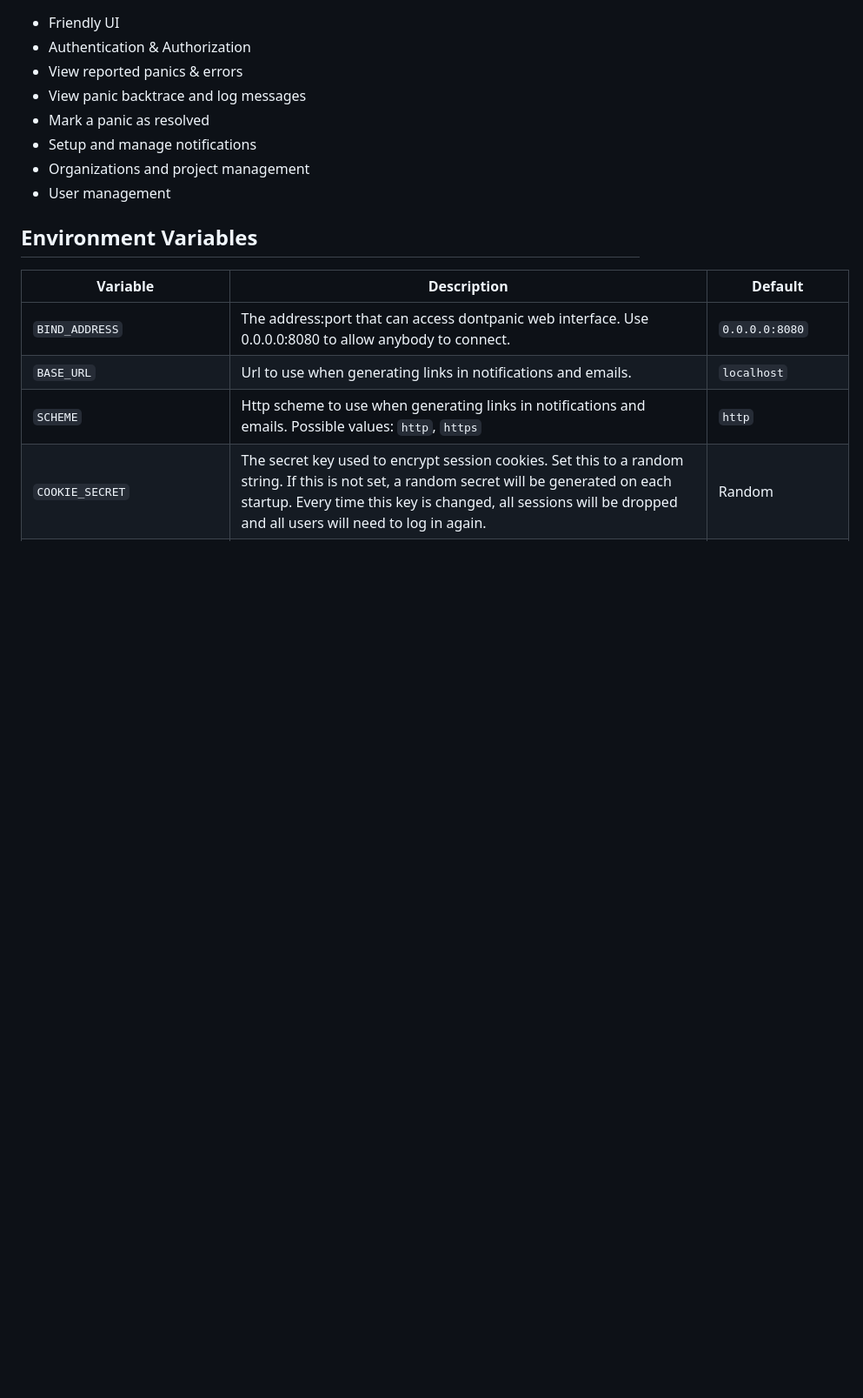
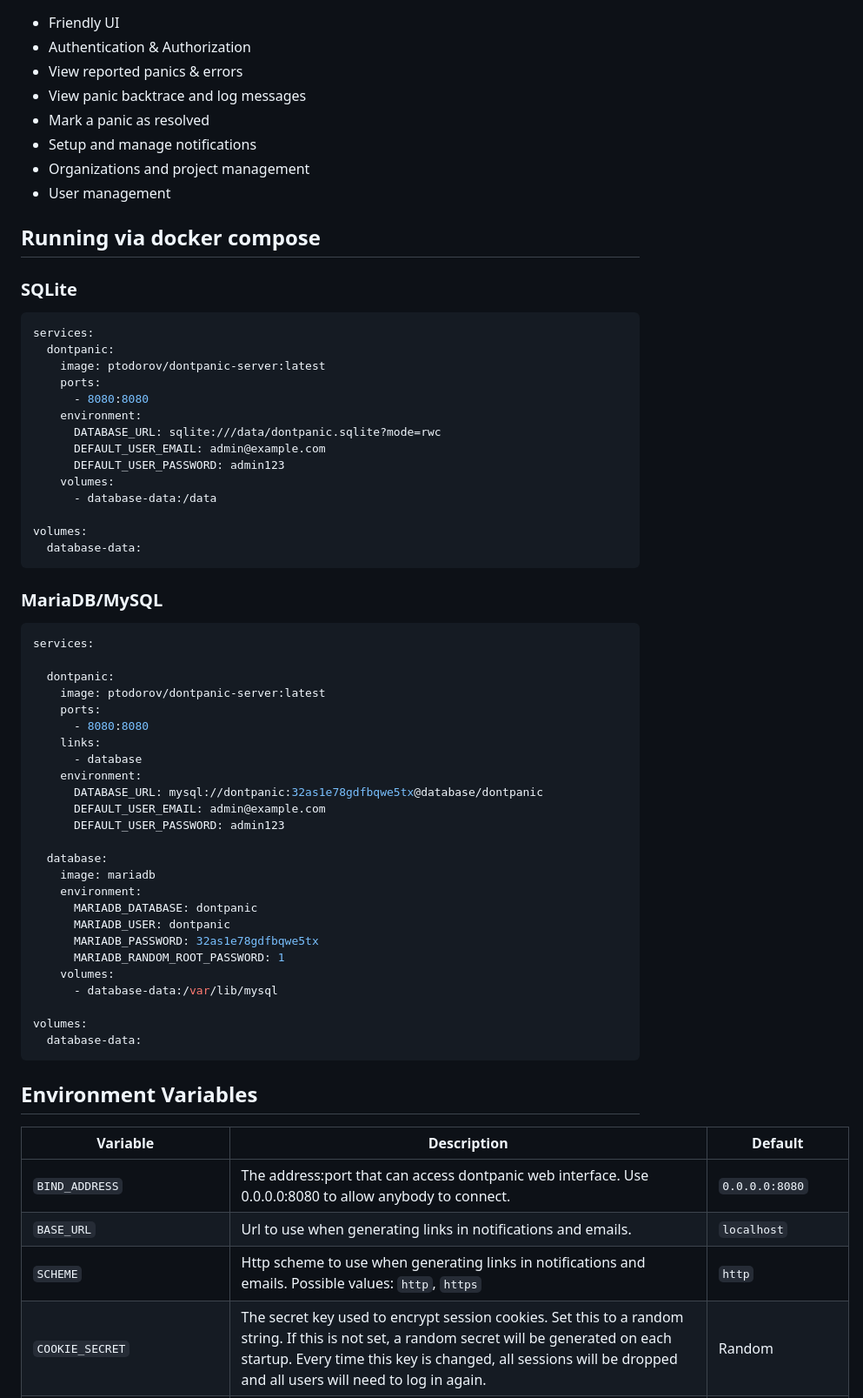
Before and after one commit to peterprototypes/dontpanic-server, a Markdown page: README.md, the part around the change printed below. Shown: that part at 87% size. Rendered like a GitHub page; blank space fills up the shorter version.

Commit message:
doc: added docker-compose examples

````diff
--- a/README.md
+++ b/README.md
@@ -15,6 +18,57 @@ Backend web server for the [dontpanic](https://crates.io/crates/dontpanic) crate
 - Setup and manage notifications
 - Organizations and project management
 - User management
+
+## Running via docker compose
+
+### SQLite
+
+```yml
+services:
+  dontpanic:
+    image: ptodorov/dontpanic-server:latest
+    ports:
+      - 8080:8080
+    environment:
+      DATABASE_URL: sqlite:///data/dontpanic.sqlite?mode=rwc
+      DEFAULT_USER_EMAIL: admin@example.com
+      DEFAULT_USER_PASSWORD: admin123
+    volumes:
+      - database-data:/data
+
+volumes:
+  database-data:
+```
+
+### MariaDB/MySQL
+
+```yml
+services:
+
+  dontpanic:
+    image: ptodorov/dontpanic-server:latest
+    ports:
+      - 8080:8080
+    links:
+      - database
+    environment:
+      DATABASE_URL: mysql://dontpanic:32as1e78gdfbqwe5tx@database/dontpanic
+      DEFAULT_USER_EMAIL: admin@example.com
+      DEFAULT_USER_PASSWORD: admin123
+
+  database:
+    image: mariadb
+    environment:
+      MARIADB_DATABASE: dontpanic
+      MARIADB_USER: dontpanic
+      MARIADB_PASSWORD: 32as1e78gdfbqwe5tx
+      MARIADB_RANDOM_ROOT_PASSWORD: 1
+    volumes:
+      - database-data:/var/lib/mysql
+
+volumes:
+  database-data:
+```
 
 ## Environment Variables
 
````
Also changed, not shown: other parts of README.md (+6 -3 lines).
